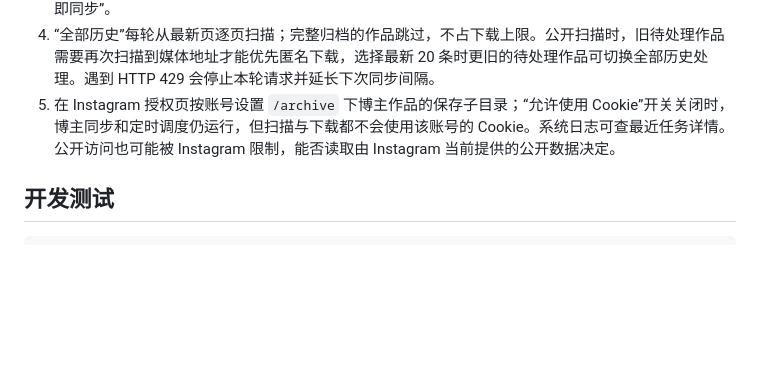
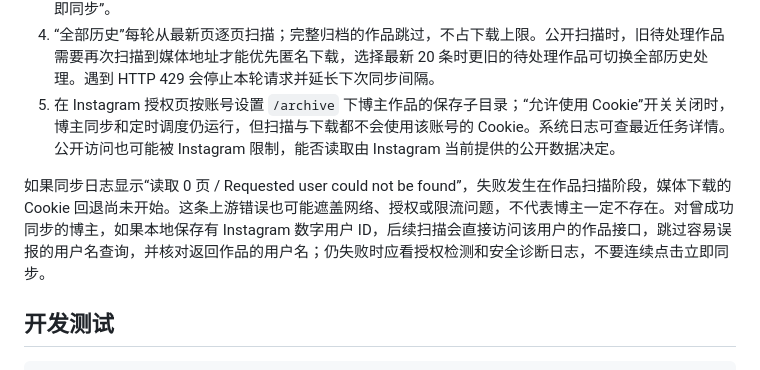
Before and after one commit to cmbya/ins.net, a Markdown page: README.md, the part around the change. Drawn GitHub-style; blank space fills up the shorter version.

Commit message:
Clarify scan failures and use cached Instagram user ID: README.md

````diff
--- a/README.md
+++ b/README.md
@@ -55,6 +55,8 @@ docker compose up -d --build
 4. “全部历史”每轮从最新页逐页扫描；完整归档的作品跳过，不占下载上限。公开扫描时，旧待处理作品需要再次扫描到媒体地址才能优先匿名下载，选择最新 20 条时更旧的待处理作品可切换全部历史处理。遇到 HTTP 429 会停止本轮请求并延长下次同步间隔。
 5. 在 Instagram 授权页按账号设置 `/archive` 下博主作品的保存子目录；“允许使用 Cookie”开关关闭时，博主同步和定时调度仍运行，但扫描与下载都不会使用该账号的 Cookie。系统日志可查最近任务详情。公开访问也可能被 Instagram 限制，能否读取由 Instagram 当前提供的公开数据决定。
 
+如果同步日志显示“读取 0 页 / Requested user could not be found”，失败发生在作品扫描阶段，媒体下载的 Cookie 回退尚未开始。这条上游错误也可能遮盖网络、授权或限流问题，不代表博主一定不存在。对曾成功同步的博主，如果本地保存有 Instagram 数字用户 ID，后续扫描会直接访问该用户的作品接口，跳过容易误报的用户名查询，并核对返回作品的用户名；仍失败时应看授权检测和安全诊断日志，不要连续点击立即同步。
+
 ## 开发测试
 
 ```sh
````
